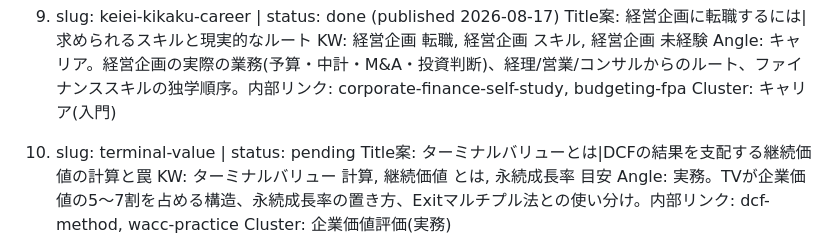
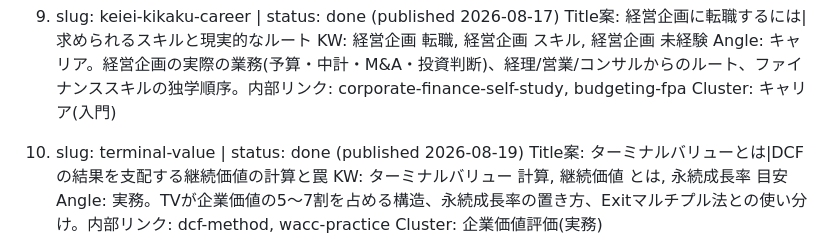
Before and after one commit to Toyo-Ushioda/worldfinanceedu-web, a Markdown page: article_plan_finance.md, the part around the change. GitHub-like rendering.

Commit message:
Mark terminal-value as done in article plan
Co-Authored-By: Claude <noreply@anthropic.com>

```diff
--- a/article_plan_finance.md
+++ b/article_plan_finance.md
@@ -73,7 +73,7 @@ corporate-valuation / dcf-method / multiples-valuation / financial-statements-ba
    Angle: キャリア。経営企画の実際の業務(予算・中計・M&A・投資判断)、経理/営業/コンサルからのルート、ファイナンススキルの独学順序。内部リンク: corporate-finance-self-study, budgeting-fpa
    Cluster: キャリア(入門)
 
-10. slug: terminal-value | status: pending
+10. slug: terminal-value | status: done (published 2026-08-19)
     Title案: ターミナルバリューとは|DCFの結果を支配する継続価値の計算と罠
     KW: ターミナルバリュー 計算, 継続価値 とは, 永続成長率 目安
     Angle: 実務。TVが企業価値の5〜7割を占める構造、永続成長率の置き方、Exitマルチプル法との使い分け。内部リンク: dcf-method, wacc-practice
```
